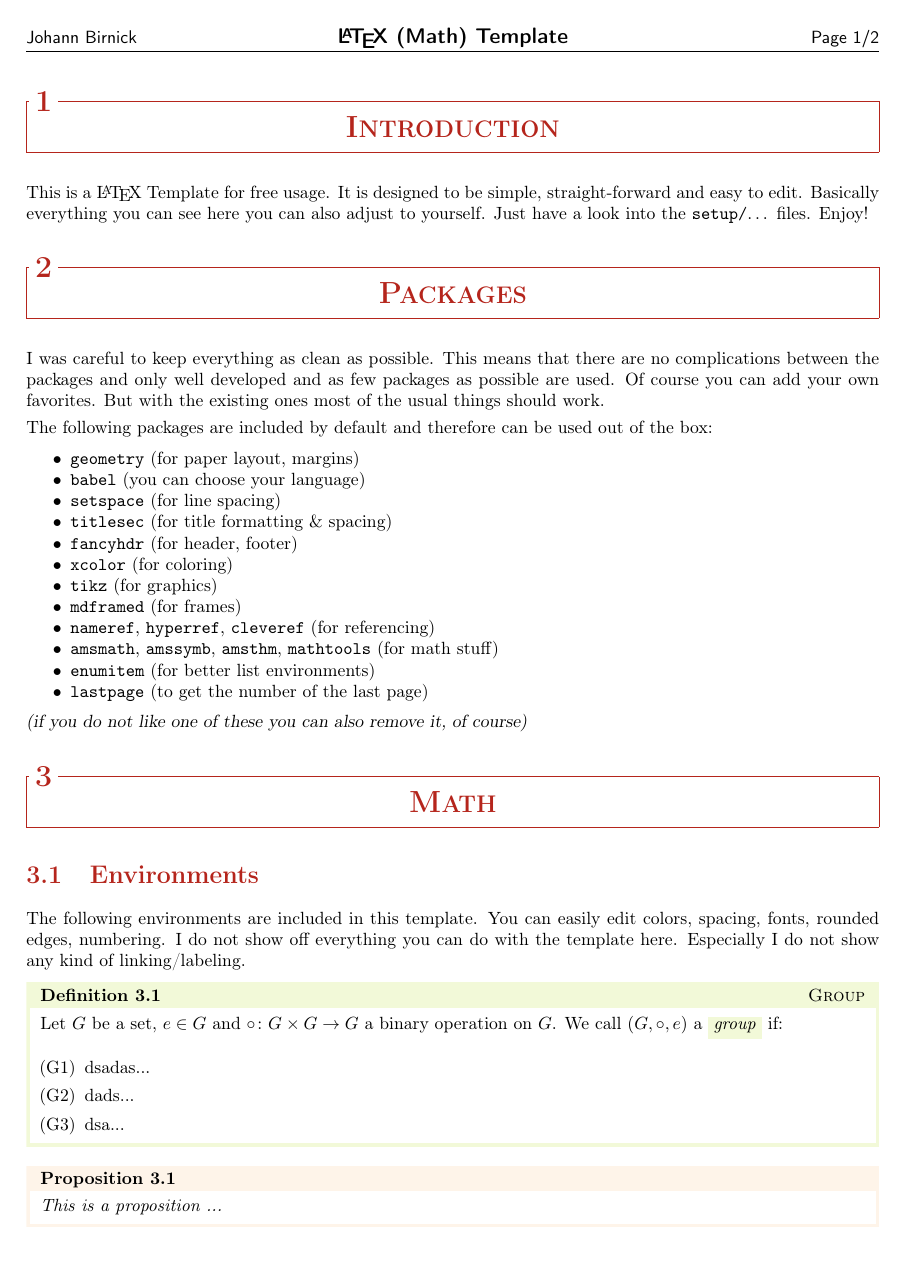
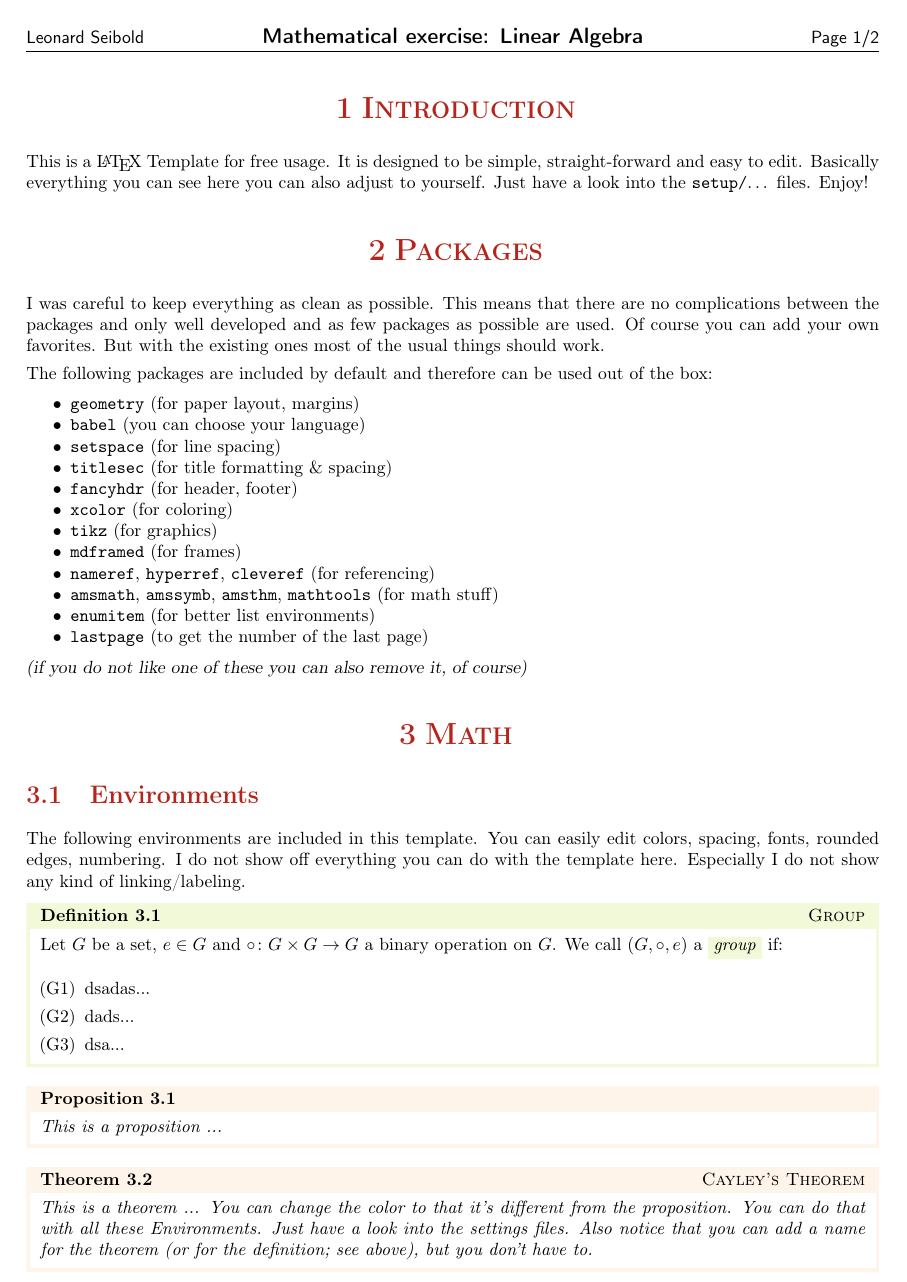
Before and after one commit to zortax/latex-math-template, a LaTeX document (template.tex, which reads setup/formatting.tex): page 1 of 2. Compiled offline with pdfLaTeX.

Commit message:
Remove box from section titles

```diff
--- a/setup/formatting.tex
+++ b/setup/formatting.tex
@@ -2,8 +2,8 @@
 
 \pagestyle{fancy}
 \fancyhf{} % clear everything
-\lhead{\sffamily Johann Birnick}
-\chead{\sffamily \large \bfseries \LaTeX{} (Math) Template}
+\lhead{\sffamily Leonard Seibold}
+\chead{\sffamily \large \bfseries Mathematical exercise: Linear Algebra}
 \rhead{\sffamily Page \thepage /\pageref*{LastPage}}
 \lfoot{}
 \cfoot{}
@@ -15,7 +15,7 @@
 
 \titleformat{\chapter}[display]
 {\normalfont\huge\bfseries}{\chaptertitlename\ \thechapter}{20pt}{\Huge}
-\titleformat{\section}[frame]
+\titleformat{\section}
 {\normalfont\LARGE\bfseries\color{color-section}\scshape}{\filright\,\thesection\,}{0.2ex}{\filcenter}
 \titleformat{\subsection}
 {\normalfont\Large\bfseries\color{color-subsection}}{\thesubsection}{1em}{}
```
